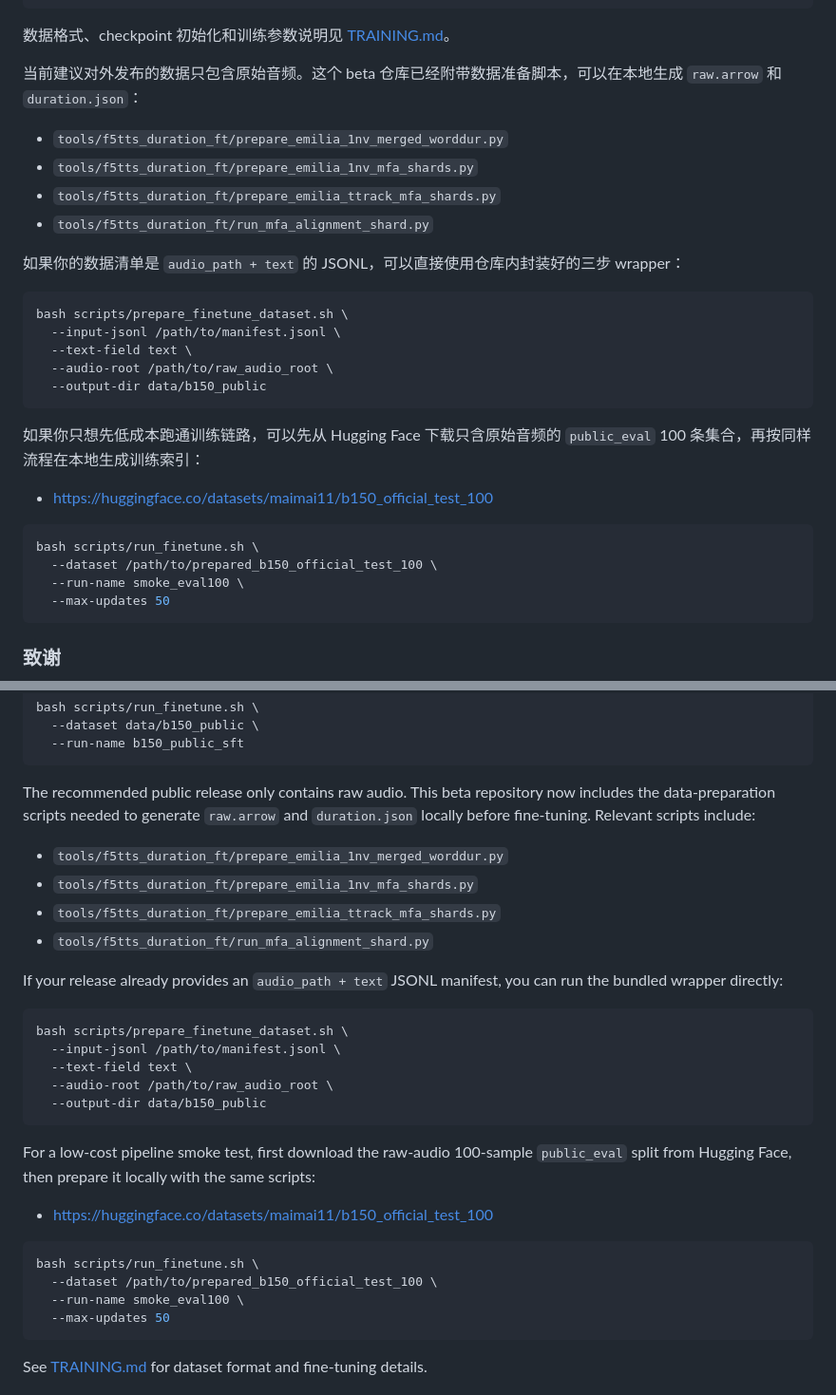
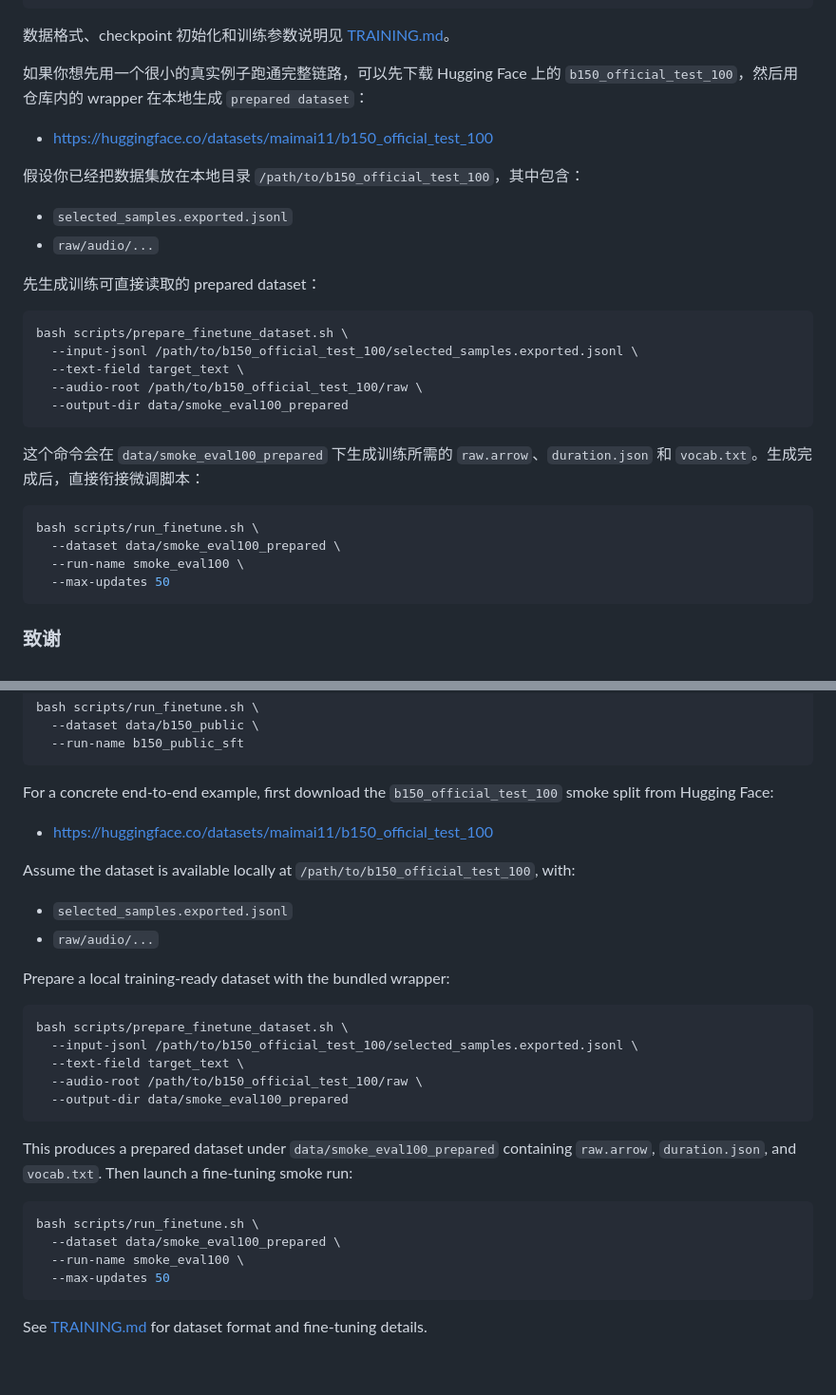
Before and after one commit to yongaifadian1/MAGIC-TTS, a Markdown page: README.md, 2 parts joined by grey strips. Shown at 95% size. Rendered like a GitHub page; blank space fills up the shorter version.

Commit message:
Use concrete HF smoke example in finetune docs

````diff
--- a/README.md
+++ b/README.md
@@ -162,30 +162,30 @@ bash scripts/run_finetune.sh \
 
 数据格式、checkpoint 初始化和训练参数说明见 [TRAINING.md](./TRAINING.md)。
 
-当前建议对外发布的数据只包含原始音频。这个 beta 仓库已经附带数据准备脚本，可以在本地生成 `raw.arrow` 和 `duration.json`：
+如果你想先用一个很小的真实例子跑通完整链路，可以先下载 Hugging Face 上的 `b150_official_test_100`，然后用仓库内的 wrapper 在本地生成 `prepared dataset`：
 
-- `tools/f5tts_duration_ft/prepare_emilia_1nv_merged_worddur.py`
-- `tools/f5tts_duration_ft/prepare_emilia_1nv_mfa_shards.py`
-- `tools/f5tts_duration_ft/prepare_emilia_ttrack_mfa_shards.py`
-- `tools/f5tts_duration_ft/run_mfa_alignment_shard.py`
+- https://huggingface.co/datasets/maimai11/b150_official_test_100
 
-如果你的数据清单是 `audio_path + text` 的 JSONL，可以直接使用仓库内封装好的三步 wrapper：
+假设你已经把数据集放在本地目录 `/path/to/b150_official_test_100`，其中包含：
+
+- `selected_samples.exported.jsonl`
+- `raw/audio/...`
+
+先生成训练可直接读取的 prepared dataset：
 
 ```bash
 bash scripts/prepare_finetune_dataset.sh \
-  --input-jsonl /path/to/manifest.jsonl \
-  --text-field text \
-  --audio-root /path/to/raw_audio_root \
-  --output-dir data/b150_public
+  --input-jsonl /path/to/b150_official_test_100/selected_samples.exported.jsonl \
+  --text-field target_text \
+  --audio-root /path/to/b150_official_test_100/raw \
+  --output-dir data/smoke_eval100_prepared
 ```
 
-如果你只想先低成本跑通训练链路，可以先从 Hugging Face 下载只含原始音频的 `public_eval` 100 条集合，再按同样流程在本地生成训练索引：
-
-- https://huggingface.co/datasets/maimai11/b150_official_test_100
+这个命令会在 `data/smoke_eval100_prepared` 下生成训练所需的 `raw.arrow`、`duration.json` 和 `vocab.txt`。生成完成后，直接衔接微调脚本：
 
 ```bash
 bash scripts/run_finetune.sh \
-  --dataset /path/to/prepared_b150_official_test_100 \
+  --dataset data/smoke_eval100_prepared \
   --run-name smoke_eval100 \
   --max-updates 50
 ```
@@ -355,35 +355,34 @@ bash scripts/run_finetune.sh \
   --run-name b150_public_sft
 ```
 
-The recommended public release only contains raw audio. This beta repository
-now includes the data-preparation scripts needed to generate `raw.arrow` and
-`duration.json` locally before fine-tuning. Relevant scripts include:
+For a concrete end-to-end example, first download the `b150_official_test_100`
+smoke split from Hugging Face:
 
-- `tools/f5tts_duration_ft/prepare_emilia_1nv_merged_worddur.py`
-- `tools/f5tts_duration_ft/prepare_emilia_1nv_mfa_shards.py`
-- `tools/f5tts_duration_ft/prepare_emilia_ttrack_mfa_shards.py`
-- `tools/f5tts_duration_ft/run_mfa_alignment_shard.py`
+- https://huggingface.co/datasets/maimai11/b150_official_test_100
 
-If your release already provides an `audio_path + text` JSONL manifest, you can
-run the bundled wrapper directly:
+Assume the dataset is available locally at
+`/path/to/b150_official_test_100`, with:
+
+- `selected_samples.exported.jsonl`
+- `raw/audio/...`
+
+Prepare a local training-ready dataset with the bundled wrapper:
 
 ```bash
 bash scripts/prepare_finetune_dataset.sh \
-  --input-jsonl /path/to/manifest.jsonl \
-  --text-field text \
-  --audio-root /path/to/raw_audio_root \
-  --output-dir data/b150_public
+  --input-jsonl /path/to/b150_official_test_100/selected_samples.exported.jsonl \
+  --text-field target_text \
+  --audio-root /path/to/b150_official_test_100/raw \
+  --output-dir data/smoke_eval100_prepared
 ```
 
-For a low-cost pipeline smoke test, first download the raw-audio 100-sample
-`public_eval` split from Hugging Face, then prepare it locally with the same
-scripts:
-
-- https://huggingface.co/datasets/maimai11/b150_official_test_100
+This produces a prepared dataset under `data/smoke_eval100_prepared`
+containing `raw.arrow`, `duration.json`, and `vocab.txt`. Then launch a
+fine-tuning smoke run:
 
 ```bash
 bash scripts/run_finetune.sh \
-  --dataset /path/to/prepared_b150_official_test_100 \
+  --dataset data/smoke_eval100_prepared \
   --run-name smoke_eval100 \
   --max-updates 50
 ```
````
Also changed, not shown: TRAINING.md (+22 -21 lines).
